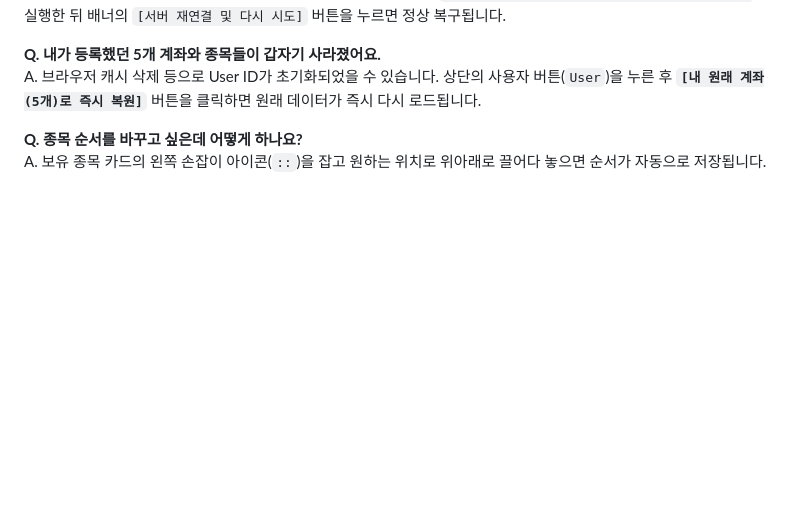
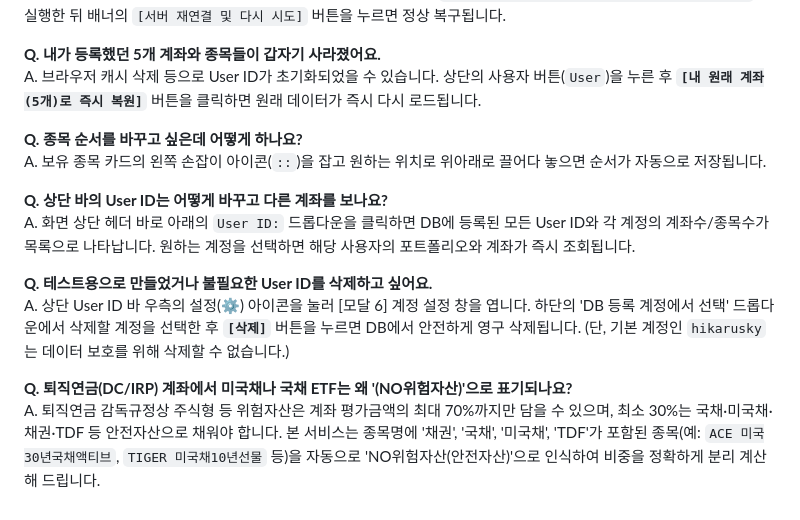
Before and after one commit to hikarusky/etfmanager, a Markdown page: ETF_포트폴리오_화면_및_기능_가이드.md, the part around the change. GitHub-like rendering; blank space fills up the shorter version.

Commit message:
추가 업데이트

```diff
--- a/ETF_포트폴리오_화면_및_기능_가이드.md
+++ b/ETF_포트폴리오_화면_및_기능_가이드.md
@@ -339,3 +339,12 @@ A. 브라우저 캐시 삭제 등으로 User ID가 초기화되었을 수 있습
 
 **Q. 종목 순서를 바꾸고 싶은데 어떻게 하나요?**
 A. 보유 종목 카드의 왼쪽 손잡이 아이콘(`::`)을 잡고 원하는 위치로 위아래로 끌어다 놓으면 순서가 자동으로 저장됩니다.
+
+**Q. 상단 바의 User ID는 어떻게 바꾸고 다른 계좌를 보나요?**
+A. 화면 상단 헤더 바로 아래의 `User ID:` 드롭다운을 클릭하면 DB에 등록된 모든 User ID와 각 계정의 계좌수/종목수가 목록으로 나타납니다. 원하는 계정을 선택하면 해당 사용자의 포트폴리오와 계좌가 즉시 조회됩니다.
+
+**Q. 테스트용으로 만들었거나 불필요한 User ID를 삭제하고 싶어요.**
+A. 상단 User ID 바 우측의 설정(⚙) 아이콘을 눌러 [모달 6] 계정 설정 창을 엽니다. 하단의 'DB 등록 계정에서 선택' 드롭다운에서 삭제할 계정을 선택한 후 **`[삭제]`** 버튼을 누르면 DB에서 안전하게 영구 삭제됩니다. (단, 기본 계정인 `hikarusky`는 데이터 보호를 위해 삭제할 수 없습니다.)
+
+**Q. 퇴직연금(DC/IRP) 계좌에서 미국채나 국채 ETF는 왜 '(NO위험자산)'으로 표기되나요?**
+A. 퇴직연금 감독규정상 주식형 등 위험자산은 계좌 평가금액의 최대 70%까지만 담을 수 있으며, 최소 30%는 국채·미국채·채권·TDF 등 안전자산으로 채워야 합니다. 본 서비스는 종목명에 '채권', '국채', '미국채', 'TDF'가 포함된 종목(예: `ACE 미국30년국채액티브`, `TIGER 미국채10년선물` 등)을 자동으로 'NO위험자산(안전자산)'으로 인식하여 비중을 정확하게 분리 계산해 드립니다.
```
